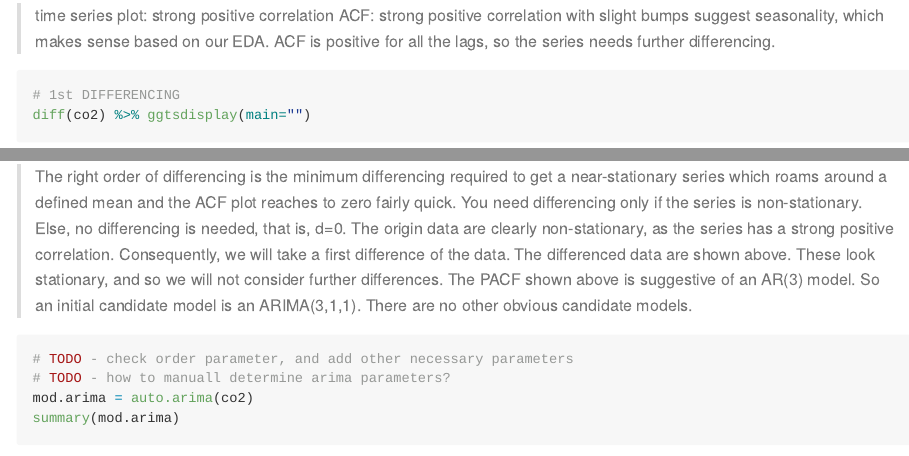
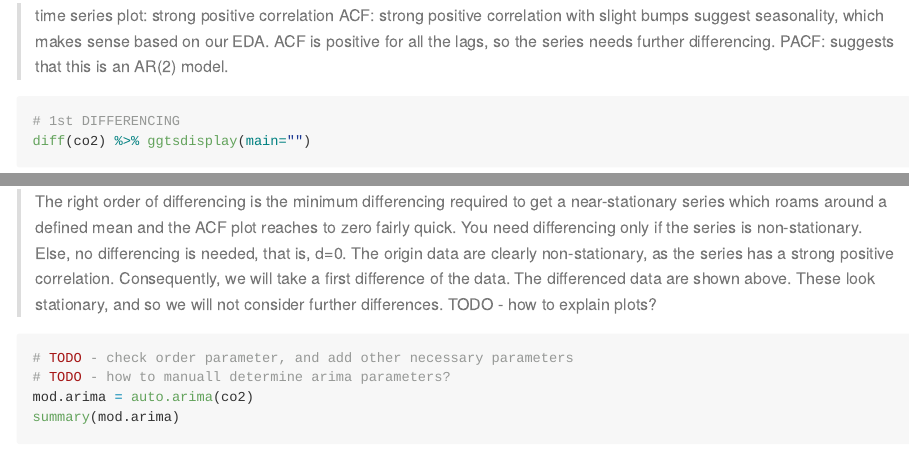
Before and after one commit to caopuzheng/271-lab-2, an R Markdown document (report/co2_1997.Rmd): the page in a window 1100 px wide, from 8930 px down, and a second part further down, joined at a grey line. Rendered offline with R 4.5, knitr and Pandoc, with nearby package versions; some code elsewhere in the file could not run offline; long lines of code are wrapped.

Commit message:
first draft

````diff
--- a/report/co2_1997.Rmd
+++ b/report/co2_1997.Rmd
@@ -150,6 +150,7 @@ co2 %>% ggtsdisplay(main="")
 ```
 > time series plot: strong positive correlation
 > ACF: strong positive correlation with slight bumps suggest seasonality, which makes sense based on our EDA. ACF is positive for all the lags, so the series needs further differencing.
+> PACF: suggests that this is an AR(2) model.
 
 ```{r}
 # 1st DIFFERENCING
@@ -157,7 +158,7 @@ diff(co2) %>% ggtsdisplay(main="")
 ```
 > The right order of differencing is the minimum differencing required to get a near-stationary series which roams around a defined mean and the ACF plot reaches to zero fairly quick. You need differencing only if the series is non-stationary. Else, no differencing is needed, that is, d=0.
 The origin data are clearly non-stationary, as the series has a strong positive correlation. Consequently, we will take a first difference of the data. The differenced data are shown above. These look stationary, and so we will not consider further differences.
-> The PACF shown above is suggestive of an AR(3) model. So an initial candidate model is an ARIMA(3,1,1). There are no other obvious candidate models.
+> TODO - how to explain plots?
 
 
 ```{r}
````
